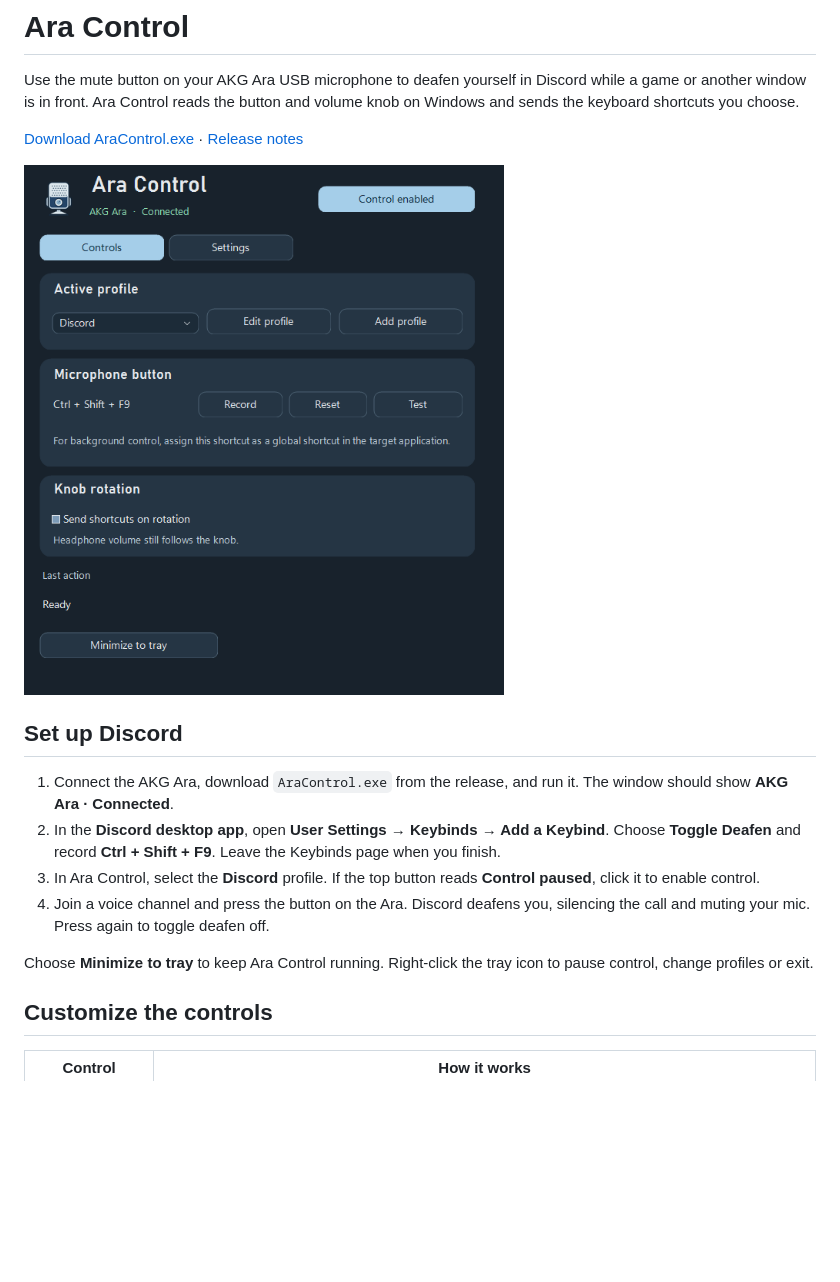
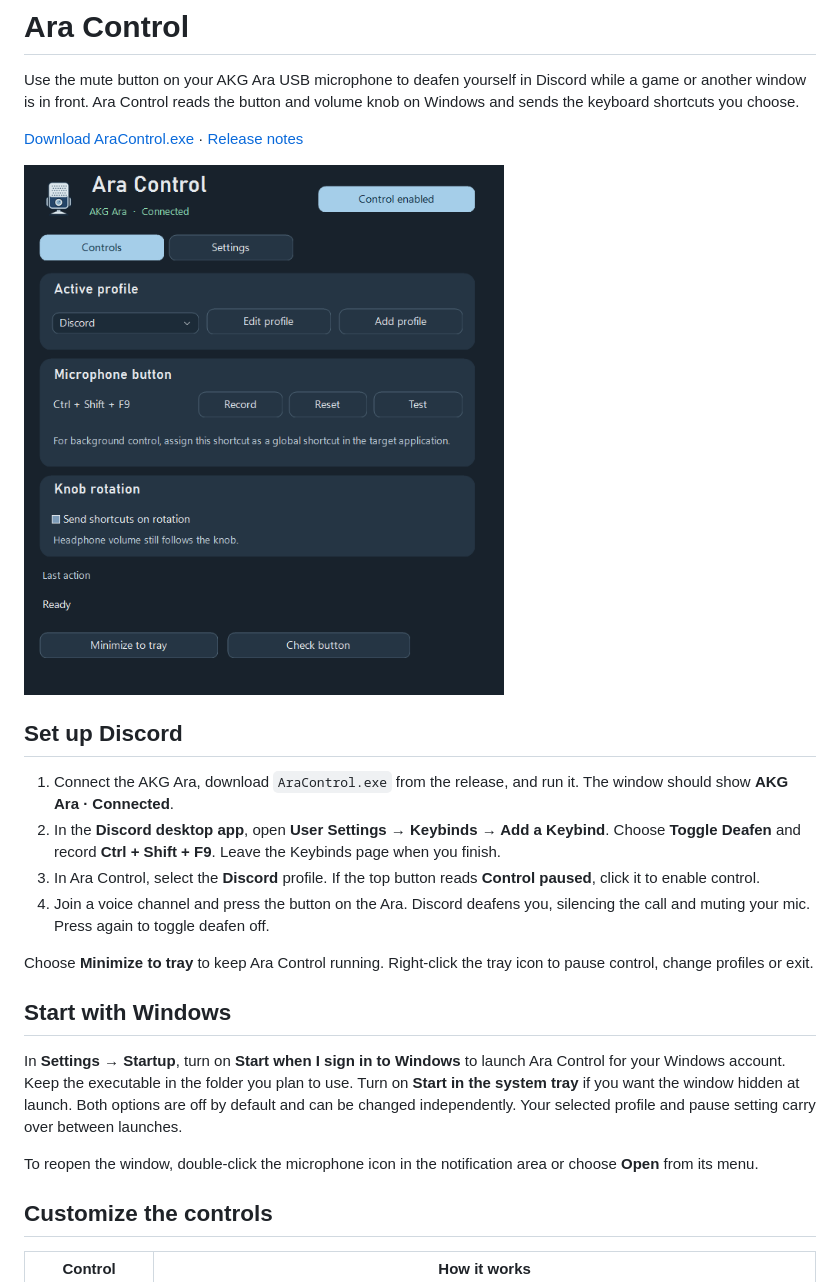
Before and after one commit to WasyaPetechkin/ara-control, a Markdown page: README.md, the part around one of its changes. Drawn GitHub-style; pictures changed too: docs/images/controls.png; blank space fills up the shorter version.

```diff
--- a/README.md
+++ b/README.md
@@ -15,6 +15,12 @@ Use the mute button on your AKG Ara USB microphone to deafen yourself in Discord
 
 Choose **Minimize to tray** to keep Ara Control running. Right-click the tray icon to pause control, change profiles or exit.
 
+## Start with Windows
+
+In **Settings → Startup**, turn on **Start when I sign in to Windows** to launch Ara Control for your Windows account. Keep the executable in the folder you plan to use. Turn on **Start in the system tray** if you want the window hidden at launch. Both options are off by default and can be changed independently. Your selected profile and pause setting carry over between launches.
+
+To reopen the window, double-click the microphone icon in the notification area or choose **Open** from its menu.
+
 ## Customize the controls
 
 | Control | How it works |
```
Also changed, not shown: other parts of README.md (+5 -1 lines), docs/images/settings.png, 7 other files.
